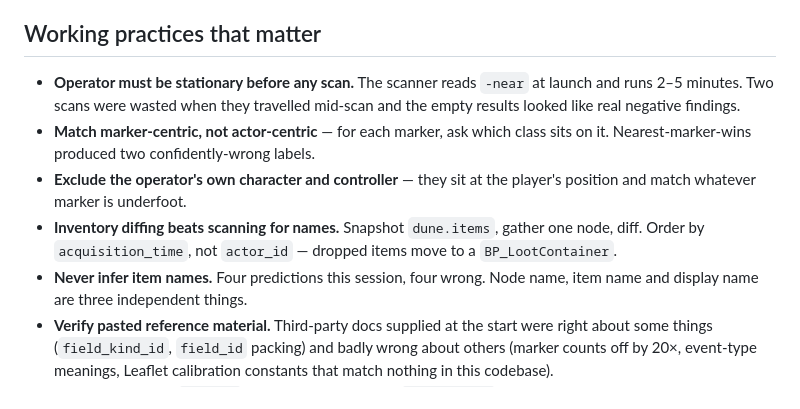
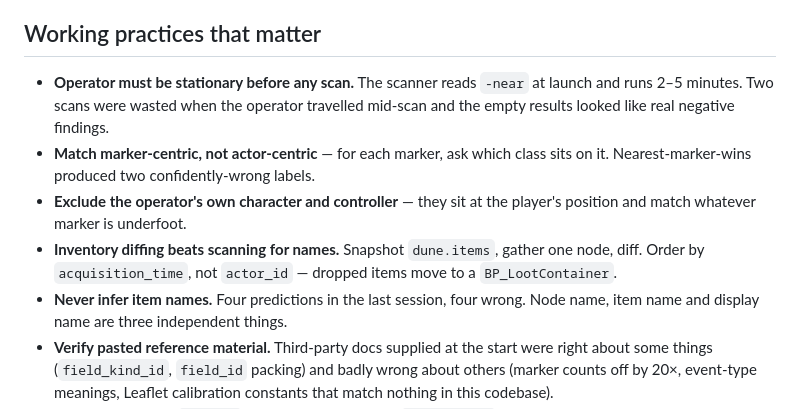
Before and after one commit to Project-Arrakis/dune-resource-scanner, a Markdown page: sessions/CONTINUATION-PROMPT.md, the part around the change. GitHub-like rendering.

```diff
--- a/sessions/CONTINUATION-PROMPT.md
+++ b/sessions/CONTINUATION-PROMPT.md
@@ -91,15 +91,15 @@ whose instance despawned silently vanishes from the map.
 ## Working practices that matter
 
 - **Operator must be stationary before any scan.** The scanner reads `-near` at launch and runs
-  2–5 minutes. Two scans were wasted when they travelled mid-scan and the empty results looked
-  like real negative findings.
+  2–5 minutes. Two scans were wasted when the operator travelled mid-scan and the empty results
+  looked like real negative findings.
 - **Match marker-centric, not actor-centric** — for each marker, ask which class sits on it.
   Nearest-marker-wins produced two confidently-wrong labels.
 - **Exclude the operator's own character and controller** — they sit at the player's position and
   match whatever marker is underfoot.
 - **Inventory diffing beats scanning for names.** Snapshot `dune.items`, gather one node, diff.
   Order by `acquisition_time`, not `actor_id` — dropped items move to a `BP_LootContainer`.
-- **Never infer item names.** Four predictions this session, four wrong. Node name, item name and
+- **Never infer item names.** Four predictions in the last session, four wrong. Node name, item name and
   display name are three independent things.
 - **Verify pasted reference material.** Third-party docs supplied at the start were right about
   some things (`field_kind_id`, `field_id` packing) and badly wrong about others (marker counts
```
Also changed, not shown: CONTINUATION.md (+1 -1 lines).
